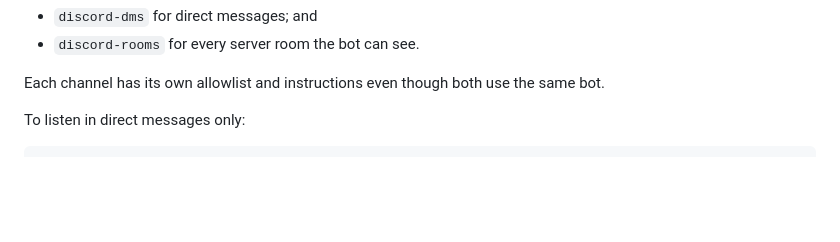
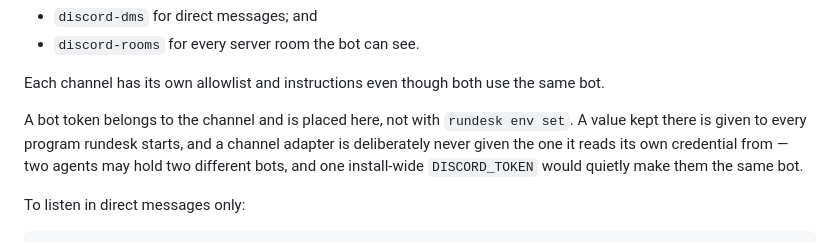
Before and after one commit to rundesk-ai/rundesk-cli, a Markdown page: docs/discord.md, the part around the change. GitHub-like rendering; blank space fills up the shorter version.

Commit message:
docs(discord): say where a bot token goes, and where it does not
Somebody will reach for `rundesk env set DISCORD_TOKEN` and find a channel that
does not use it. A value kept there is never given to the adapter that reads
its own credential from that name, because two agents may hold two different
bots and one install-wide value would make them the same one.

```diff
--- a/docs/discord.md
+++ b/docs/discord.md
@@ -118,6 +118,11 @@ reach, and only then saves the channel. The default command creates:
 - `discord-rooms` for every server room the bot can see.
 
 Each channel has its own allowlist and instructions even though both use the same bot.
+
+A bot token belongs to the channel and is placed here, not with `rundesk env set`. A value
+kept there is given to every program rundesk starts, and a channel adapter is deliberately
+never given the one it reads its own credential from — two agents may hold two different
+bots, and one install-wide `DISCORD_TOKEN` would quietly make them the same bot.
 
 To listen in direct messages only:
 
```
